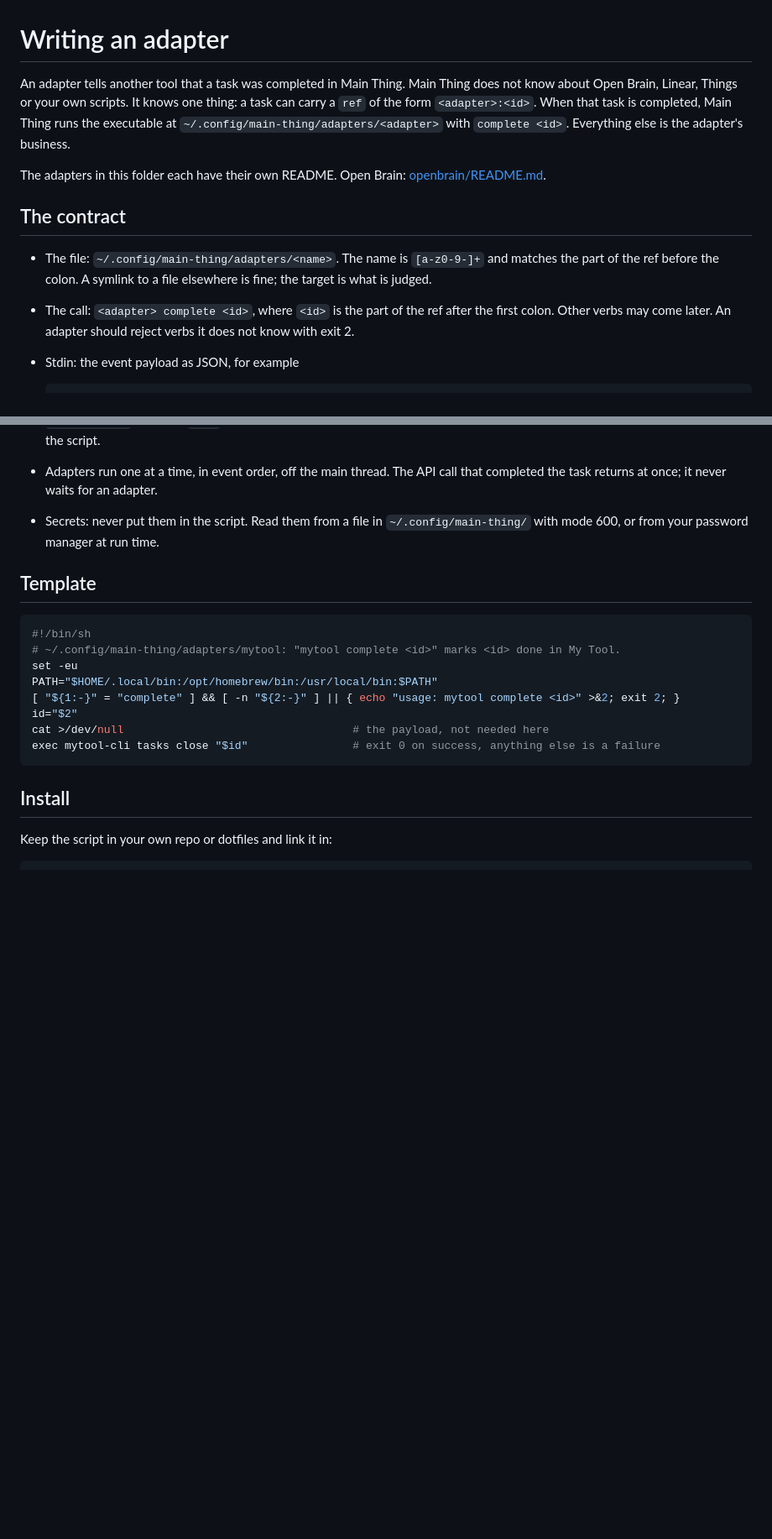
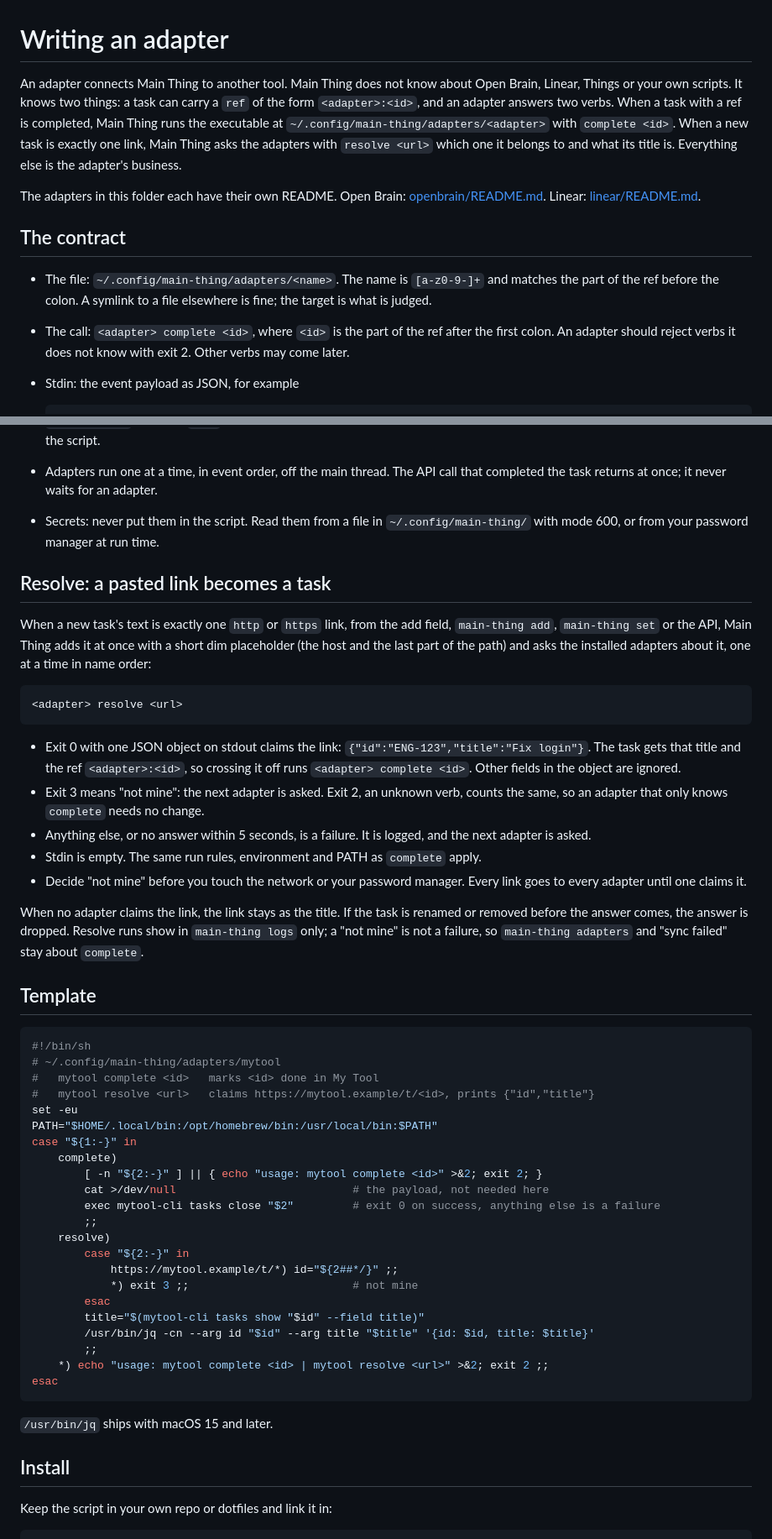
Before and after one commit to jonnilundy/main-thing, a Markdown page: adapters/README.md, 2 parts joined by grey strips. Shown at 84% size. Rendered like a GitHub page; blank space fills up the shorter version.

Commit message:
Docs: the resolve verb, links, main-thing add, POST /tasks
Co-Authored-By: Claude Opus 5.5 <noreply@anthropic.com>

````diff
--- a/adapters/README.md
+++ b/adapters/README.md
@@ -1,19 +1,21 @@
 # Writing an adapter
 
-An adapter tells another tool that a task was completed in Main Thing. Main Thing does not know
-about Open Brain, Linear, Things or your own scripts. It knows one thing: a task can carry a `ref`
-of the form `<adapter>:<id>`. When that task is completed, Main Thing runs the executable at
-`~/.config/main-thing/adapters/<adapter>` with `complete <id>`. Everything else is the adapter's
-business.
+An adapter connects Main Thing to another tool. Main Thing does not know about Open Brain, Linear,
+Things or your own scripts. It knows two things: a task can carry a `ref` of the form
+`<adapter>:<id>`, and an adapter answers two verbs. When a task with a ref is completed, Main Thing
+runs the executable at `~/.config/main-thing/adapters/<adapter>` with `complete <id>`. When a new
+task is exactly one link, Main Thing asks the adapters with `resolve <url>` which one it belongs to
+and what its title is. Everything else is the adapter's business.
 
 The adapters in this folder each have their own README. Open Brain: [openbrain/README.md](openbrain/README.md).
+Linear: [linear/README.md](linear/README.md).
 
 ## The contract
 
 - The file: `~/.config/main-thing/adapters/<name>`. The name is `[a-z0-9-]+` and matches the part
   of the ref before the colon. A symlink to a file elsewhere is fine; the target is what is judged.
 - The call: `<adapter> complete <id>`, where `<id>` is the part of the ref after the first colon.
-  Other verbs may come later. An adapter should reject verbs it does not know with exit 2.
+  An adapter should reject verbs it does not know with exit 2. Other verbs may come later.
 - Stdin: the event payload as JSON, for example
 
   ```json
@@ -36,18 +38,59 @@ The adapters in this folder each have their own README. Open Brain: [openbrain/R
 - Secrets: never put them in the script. Read them from a file in `~/.config/main-thing/` with
   mode 600, or from your password manager at run time.
 
+## Resolve: a pasted link becomes a task
+
+When a new task's text is exactly one `http` or `https` link, from the add field, `main-thing add`,
+`main-thing set` or the API, Main Thing adds it at once with a short dim placeholder (the host and
+the last part of the path) and asks the installed adapters about it, one at a time in name order:
+
+```sh
+<adapter> resolve <url>
+```
+
+- Exit 0 with one JSON object on stdout claims the link: `{"id":"ENG-123","title":"Fix login"}`.
+  The task gets that title and the ref `<adapter>:<id>`, so crossing it off runs
+  `<adapter> complete <id>`. Other fields in the object are ignored.
+- Exit 3 means "not mine": the next adapter is asked. Exit 2, an unknown verb, counts the same, so
+  an adapter that only knows `complete` needs no change.
+- Anything else, or no answer within 5 seconds, is a failure. It is logged, and the next adapter
+  is asked.
+- Stdin is empty. The same run rules, environment and PATH as `complete` apply.
+- Decide "not mine" before you touch the network or your password manager. Every link goes to
+  every adapter until one claims it.
+
+When no adapter claims the link, the link stays as the title. If the task is renamed or removed
+before the answer comes, the answer is dropped. Resolve runs show in `main-thing logs` only; a
+"not mine" is not a failure, so `main-thing adapters` and "sync failed" stay about `complete`.
+
 ## Template
 
 ```sh
 #!/bin/sh
-# ~/.config/main-thing/adapters/mytool: "mytool complete <id>" marks <id> done in My Tool.
+# ~/.config/main-thing/adapters/mytool
+#   mytool complete <id>   marks <id> done in My Tool
+#   mytool resolve <url>   claims https://mytool.example/t/<id>, prints {"id","title"}
 set -eu
 PATH="$HOME/.local/bin:/opt/homebrew/bin:/usr/local/bin:$PATH"
-[ "${1:-}" = "complete" ] && [ -n "${2:-}" ] || { echo "usage: mytool complete <id>" >&2; exit 2; }
-id="$2"
-cat >/dev/null                                   # the payload, not needed here
-exec mytool-cli tasks close "$id"                # exit 0 on success, anything else is a failure
+case "${1:-}" in
+    complete)
+        [ -n "${2:-}" ] || { echo "usage: mytool complete <id>" >&2; exit 2; }
+        cat >/dev/null                           # the payload, not needed here
+        exec mytool-cli tasks close "$2"         # exit 0 on success, anything else is a failure
+        ;;
+    resolve)
+        case "${2:-}" in
+            https://mytool.example/t/*) id="${2##*/}" ;;
+            *) exit 3 ;;                         # not mine
+        esac
+        title="$(mytool-cli tasks show "$id" --field title)"
+        /usr/bin/jq -cn --arg id "$id" --arg title "$title" '{id: $id, title: $title}'
+        ;;
+    *) echo "usage: mytool complete <id> | mytool resolve <url>" >&2; exit 2 ;;
+esac
 ```
+
+`/usr/bin/jq` ships with macOS 15 and later.
 
 ## Install
 
````
Also changed, not shown: other parts of adapters/README.md (+1 -0 lines), README.md (+6 -1 lines).
